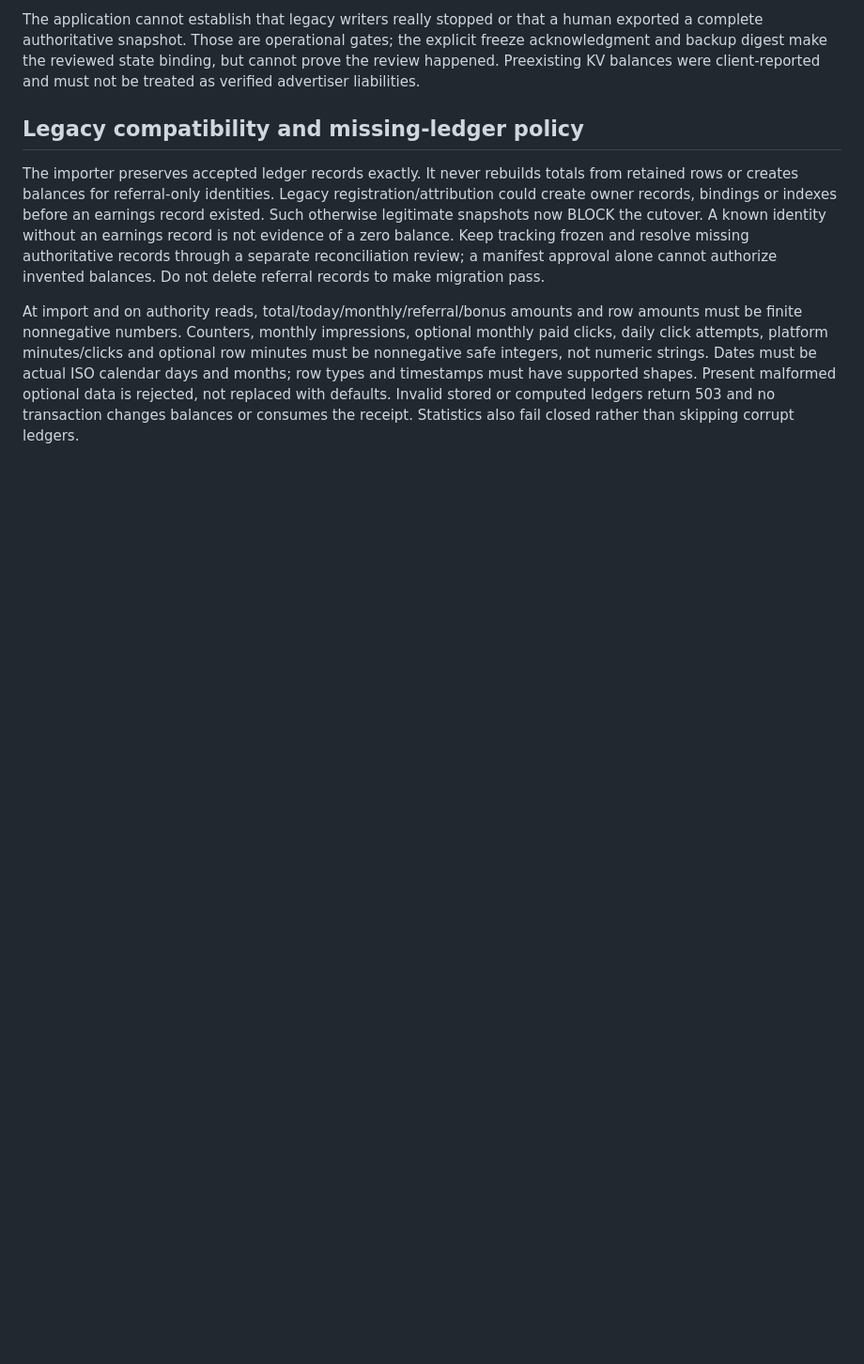
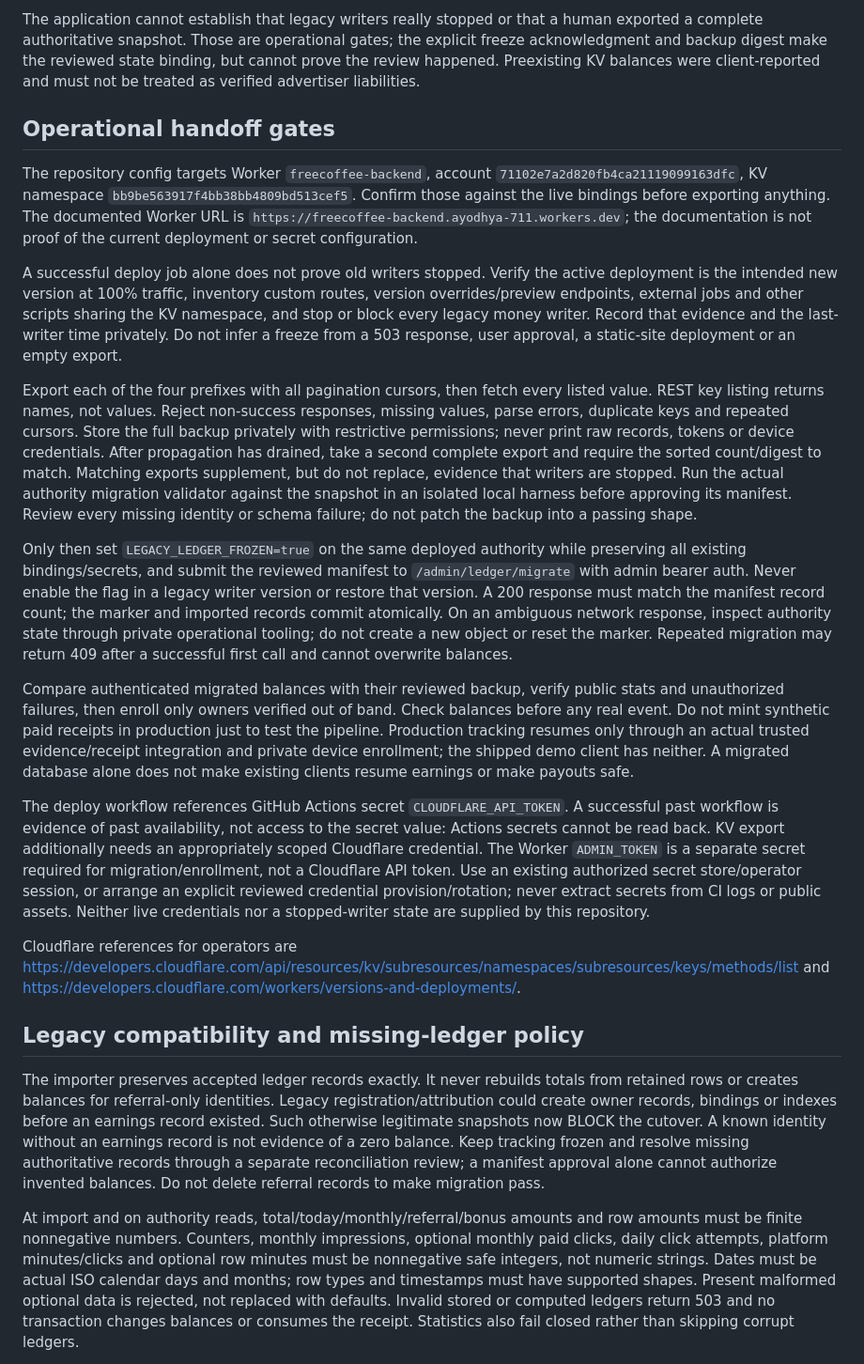
Before and after one commit to ayodhyamohanthy/freecoffee, a Markdown page: backend/SECURITY-LEDGER.md, the part around the change. Shown at 94% size. GitHub-like rendering; blank space fills up the shorter version.

Commit message:
Specify evidence-based operational migration handoff and credential gates

```diff
--- a/backend/SECURITY-LEDGER.md
+++ b/backend/SECURITY-LEDGER.md
@@ -68,6 +68,64 @@ human exported a complete authoritative snapshot. Those are operational gates;
 the explicit freeze acknowledgment and backup digest make the reviewed state
 binding, but cannot prove the review happened. Preexisting KV balances were
 client-reported and must not be treated as verified advertiser liabilities.
+
+## Operational handoff gates
+
+The repository config targets Worker `freecoffee-backend`, account
+`71102e7a2d820fb4ca21119099163dfc`, KV namespace
+`bb9be563917f4bb38bb4809bd513cef5`. Confirm those against the live bindings before
+exporting anything. The documented Worker URL is
+`https://freecoffee-backend.ayodhya-711.workers.dev`; the documentation is not
+proof of the current deployment or secret configuration.
+
+A successful deploy job alone does not prove old writers stopped. Verify the
+active deployment is the intended new version at 100% traffic, inventory custom
+routes, version overrides/preview endpoints, external jobs and other scripts
+sharing the KV namespace, and stop or block every legacy money writer. Record
+that evidence and the last-writer time privately. Do not infer a freeze from a
+503 response, user approval, a static-site deployment or an empty export.
+
+Export each of the four prefixes with all pagination cursors, then fetch every
+listed value. REST key listing returns names, not values. Reject non-success
+responses, missing values, parse errors, duplicate keys and repeated cursors.
+Store the full backup privately with restrictive permissions; never print raw
+records, tokens or device credentials. After propagation has drained, take a
+second complete export and require the sorted count/digest to match. Matching
+exports supplement, but do not replace, evidence that writers are stopped.
+Run the actual authority migration validator against the snapshot in an isolated
+local harness before approving its manifest. Review every missing identity or
+schema failure; do not patch the backup into a passing shape.
+
+Only then set `LEGACY_LEDGER_FROZEN=true` on the same deployed authority while
+preserving all existing bindings/secrets, and submit the reviewed manifest to
+`/admin/ledger/migrate` with admin bearer auth. Never enable the flag in a legacy
+writer version or restore that version. A 200 response must match the manifest
+record count; the marker and imported records commit atomically. On an ambiguous
+network response, inspect authority state through private operational tooling;
+do not create a new object or reset the marker. Repeated migration may return
+409 after a successful first call and cannot overwrite balances.
+
+Compare authenticated migrated balances with their reviewed backup, verify public
+stats and unauthorized failures, then enroll only owners verified out of band.
+Check balances before any real event. Do not mint synthetic paid receipts in
+production just to test the pipeline. Production tracking resumes only through
+an actual trusted evidence/receipt integration and private device enrollment;
+the shipped demo client has neither. A migrated database alone does not make
+existing clients resume earnings or make payouts safe.
+
+The deploy workflow references GitHub Actions secret `CLOUDFLARE_API_TOKEN`.
+A successful past workflow is evidence of past availability, not access to the
+secret value: Actions secrets cannot be read back. KV export additionally needs
+an appropriately scoped Cloudflare credential. The Worker `ADMIN_TOKEN` is a
+separate secret required for migration/enrollment, not a Cloudflare API token.
+Use an existing authorized secret store/operator session, or arrange an explicit
+reviewed credential provision/rotation; never extract secrets from CI logs or
+public assets. Neither live credentials nor a stopped-writer state are supplied
+by this repository.
+
+Cloudflare references for operators are
+https://developers.cloudflare.com/api/resources/kv/subresources/namespaces/subresources/keys/methods/list
+and https://developers.cloudflare.com/workers/versions-and-deployments/.
 
 ## Legacy compatibility and missing-ledger policy
 
```
